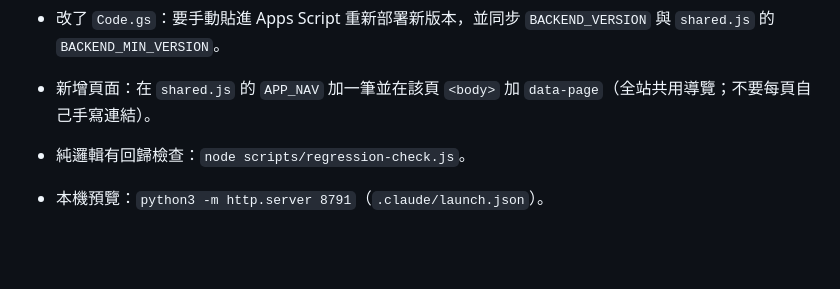
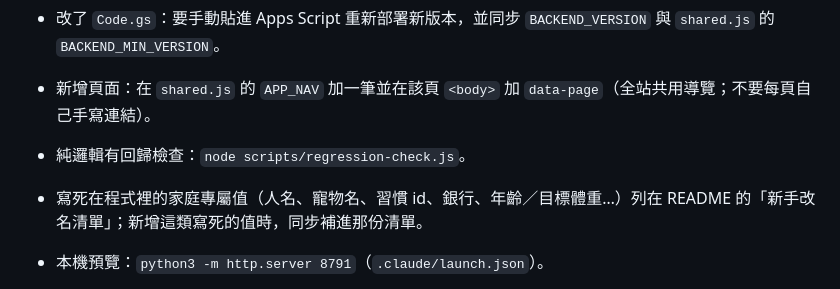
Before and after one commit to javle0317/cheng-daily, a Markdown page: CLAUDE.md, the part around the change. Drawn GitHub-style; blank space fills up the shorter version.

```diff
--- a/CLAUDE.md
+++ b/CLAUDE.md
@@ -8,6 +8,7 @@
 - 改了 `Code.gs`：要手動貼進 Apps Script 重新部署新版本，並同步 `BACKEND_VERSION` 與 `shared.js` 的 `BACKEND_MIN_VERSION`。
 - 新增頁面：在 `shared.js` 的 `APP_NAV` 加一筆並在該頁 `<body>` 加 `data-page`（全站共用導覽；不要每頁自己手寫連結）。
 - 純邏輯有回歸檢查：`node scripts/regression-check.js`。
+- 寫死在程式裡的家庭專屬值（人名、寵物名、習慣 id、銀行、年齡／目標體重…）列在 README 的「新手改名清單」；新增這類寫死的值時，同步補進那份清單。
 - 本機預覽：`python3 -m http.server 8791`（`.claude/launch.json`）。
 - 做完一項改動：**直接 commit 並 push 到 main**，不用再問（Dean 直接在線上檢查）。commit 前先跑 `node scripts/regression-check.js`。
 - 文件跟著程式走：改了行為、版面、欄位、慣例，同一個 commit 內一併更新 README.md（對應段落）與本檔相關條目，避免文件飄移；純內部重構不用。
```
Also changed, not shown: README.md (+62 -0 lines).
